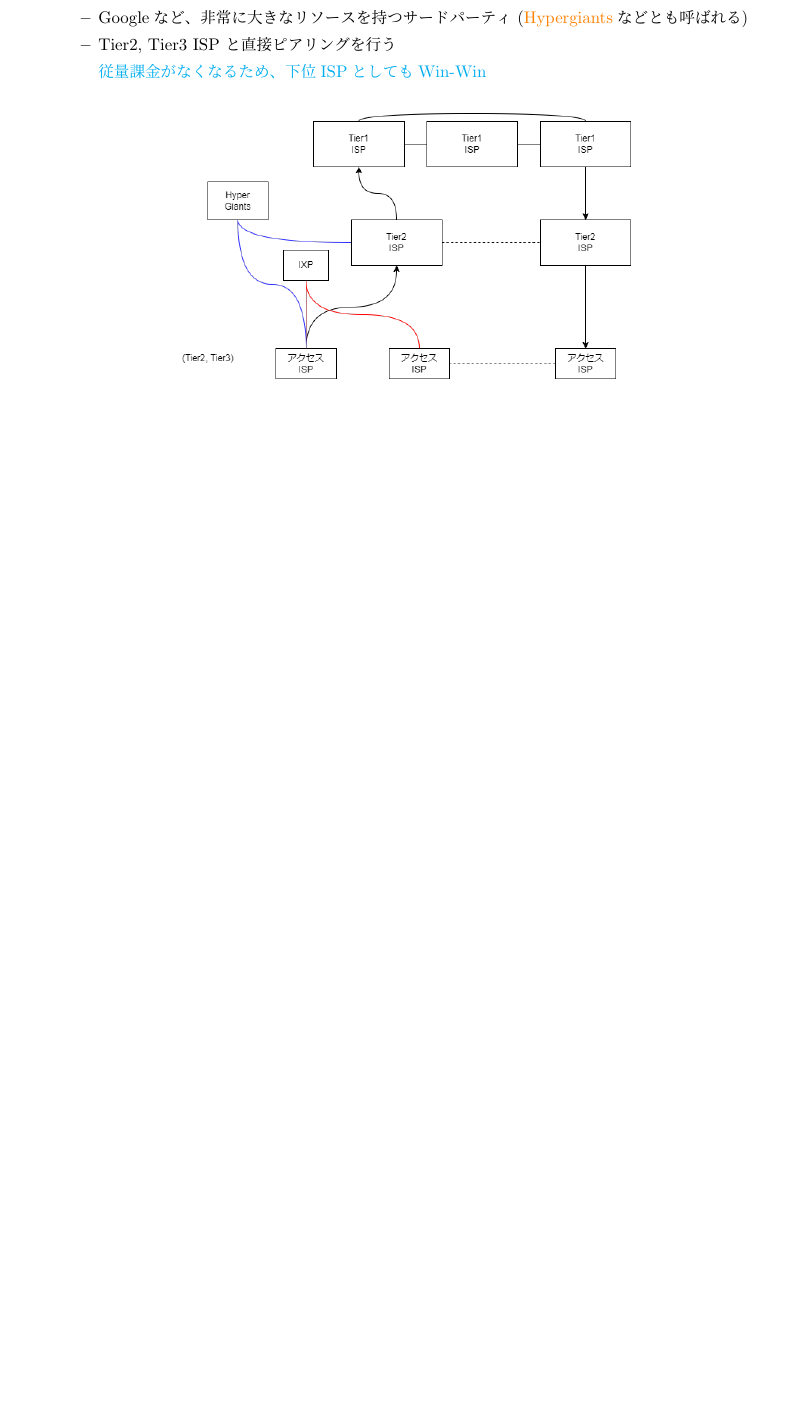
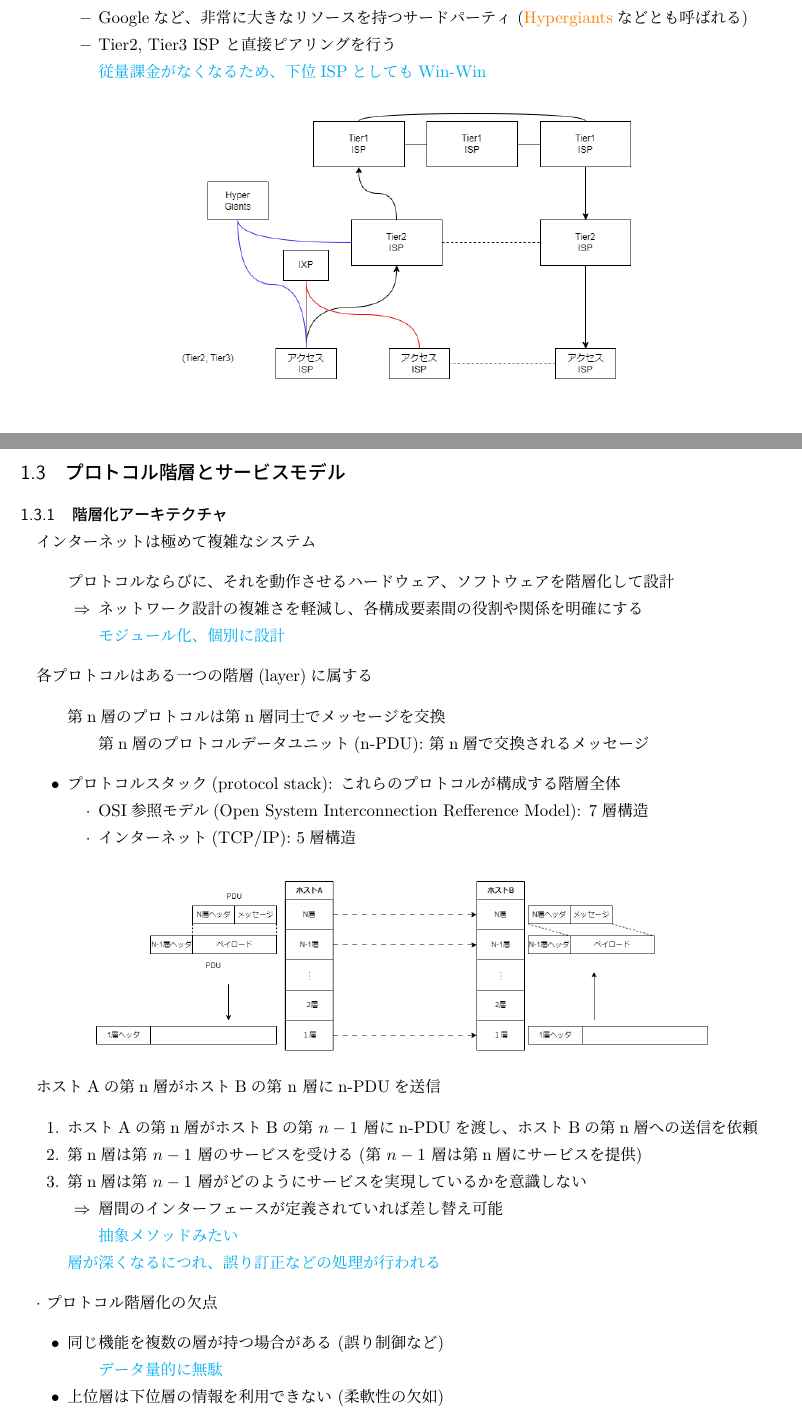
Before and after one commit to momijiyuki/computer_network, a LaTeX document (main.tex, which reads body/20241015.tex): part of page 5 of 5 before the commit and two parts of pages 5 and 6 of 7 after it, the two joined at a grey line, cut so that both start at the same text, the shorter picture padded with empty space. Compiled offline with pLaTeX and dvipdfmx.

Commit message:
10月15日分の追加

```diff
--- /dev/null
+++ b/body/20241015.tex
@@ -0,0 +1,56 @@
+\subsection{プロトコル階層とサービスモデル}
+
+\subsubsection{階層化アーキテクチャ}
+
+インターネットは極めて複雑なシステム
+\begin{itemize}
+  \item[] プロトコルならびに、それを動作させるハードウェア、ソフトウェアを階層化して設計
+  \begin{itemize}
+    \item[$\Rightarrow$] ネットワーク設計の複雑さを軽減し、各構成要素間の役割や関係を明確にする
+    \item[] \textcolor{cyan}{モジュール化、個別に設計}
+  \end{itemize}
+\end{itemize}
+
+各プロトコルはある一つの階層(layer)に属する
+\begin{itemize}
+  \item[] 第n層のプロトコルは第n層同士でメッセージを交換
+  \begin{itemize}
+    \item[] 第n層のプロトコルデータユニット(n-PDU): 第n層で交換されるメッセージ
+  \end{itemize}
+\end{itemize}
+
+\begin{itemize}
+  \item プロトコルスタック(protocol stack): これらのプロトコルが構成する階層全体
+  \begin{itemize}
+    \item[$\cdot$] OSI参照モデル(Open System Interconnection Refference Model): 7層構造
+    \item[$\cdot$] インターネット(TCP/IP): 5層構造
+  \end{itemize}
+\end{itemize}
+
+\begin{figure}[h]
+  \centering
+  \includegraphics[width=0.8\linewidth]{image/npu.png}
+\end{figure}
+
+
+ホストAの第n層がホストBの第 n 層にn-PDUを送信
+\begin{enumerate}
+  \item ホストAの第n層がホストBの第 $n-1$ 層にn-PDUを渡し、ホストBの第n層への送信を依頼
+  \item 第n層は第 $n-1$ 層のサービスを受ける  (第 $n-1$ 層は第n層にサービスを提供)
+  \item 第n層は第 $n-1$ 層がどのようにサービスを実現しているかを意識しない
+  \begin{itemize}
+    \item[$\Rightarrow$] 層間のインターフェースが定義されていれば差し替え可能
+    \item[] \textcolor{cyan}{抽象メソッドみたい}
+  \end{itemize}
+  \item[] \textcolor{cyan}{層が深くなるにつれ、誤り訂正などの処理が行われる}
+\end{enumerate}
+
+
+$\cdot$ プロトコル階層化の欠点
+\begin{itemize}
+  \item 同じ機能を複数の層が持つ場合がある (誤り制御など)
+  \begin{itemize}
+    \item[] \textcolor{cyan}{データ量的に無駄}
+  \end{itemize}
+  \item 上位層は下位層の情報を利用できない (柔軟性の欠如)
+\end{itemize}
--- a/main.tex
+++ b/main.tex
@@ -11,6 +11,7 @@
 \usepackage{url}
 \usepackage{amsmath}
 \usepackage{mathtools}
+\usepackage{Tabbing}
 
 
 \begin{document}
```
Also changed, not shown: image/blackboards/internet_protocol.jpg (added), image/blackboards/npu_blackboard.jpg (added), image/npu.png (added), out/main.pdf, body/20241015.tex (66 more changed lines), main.tex (2 more changed lines), 1 other file.
